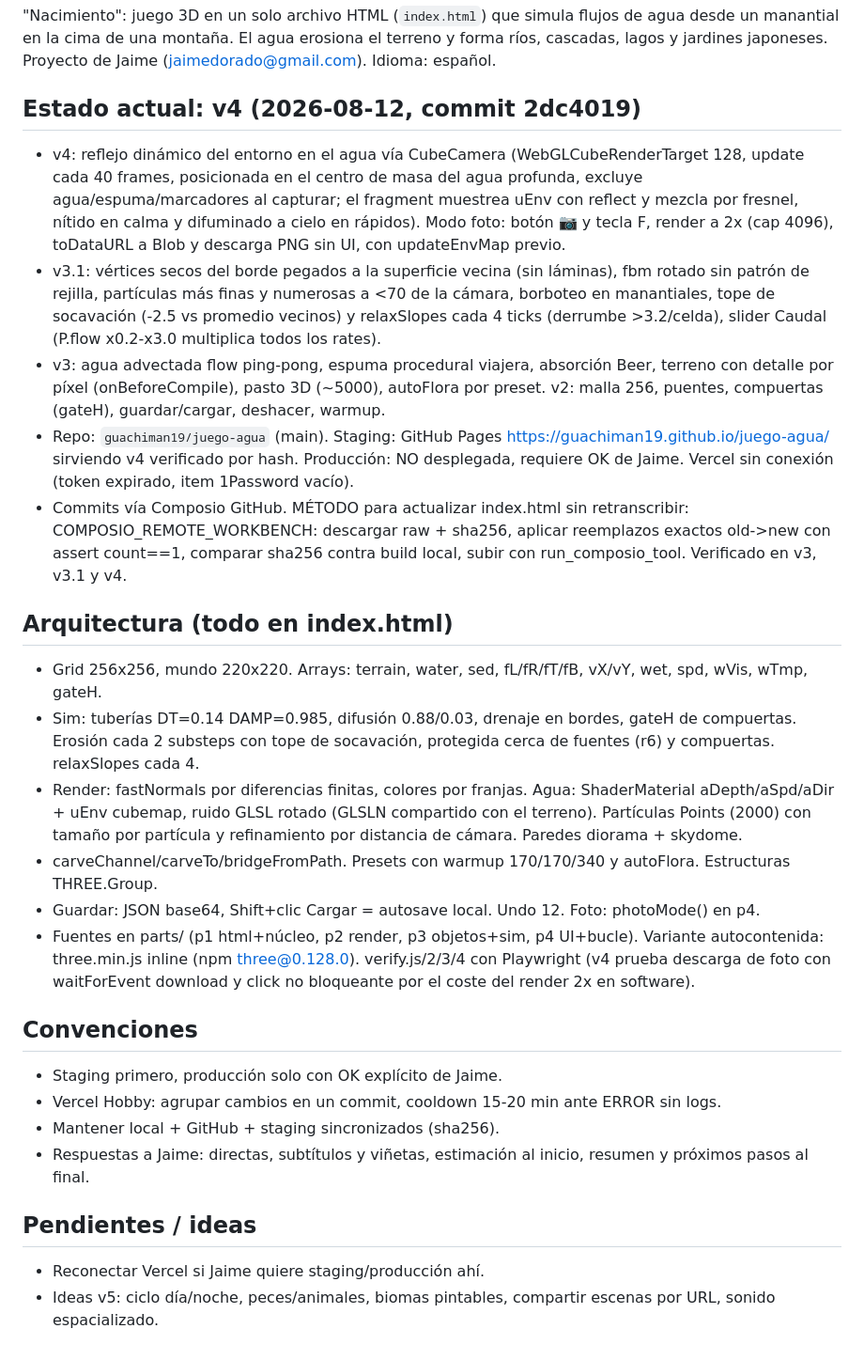
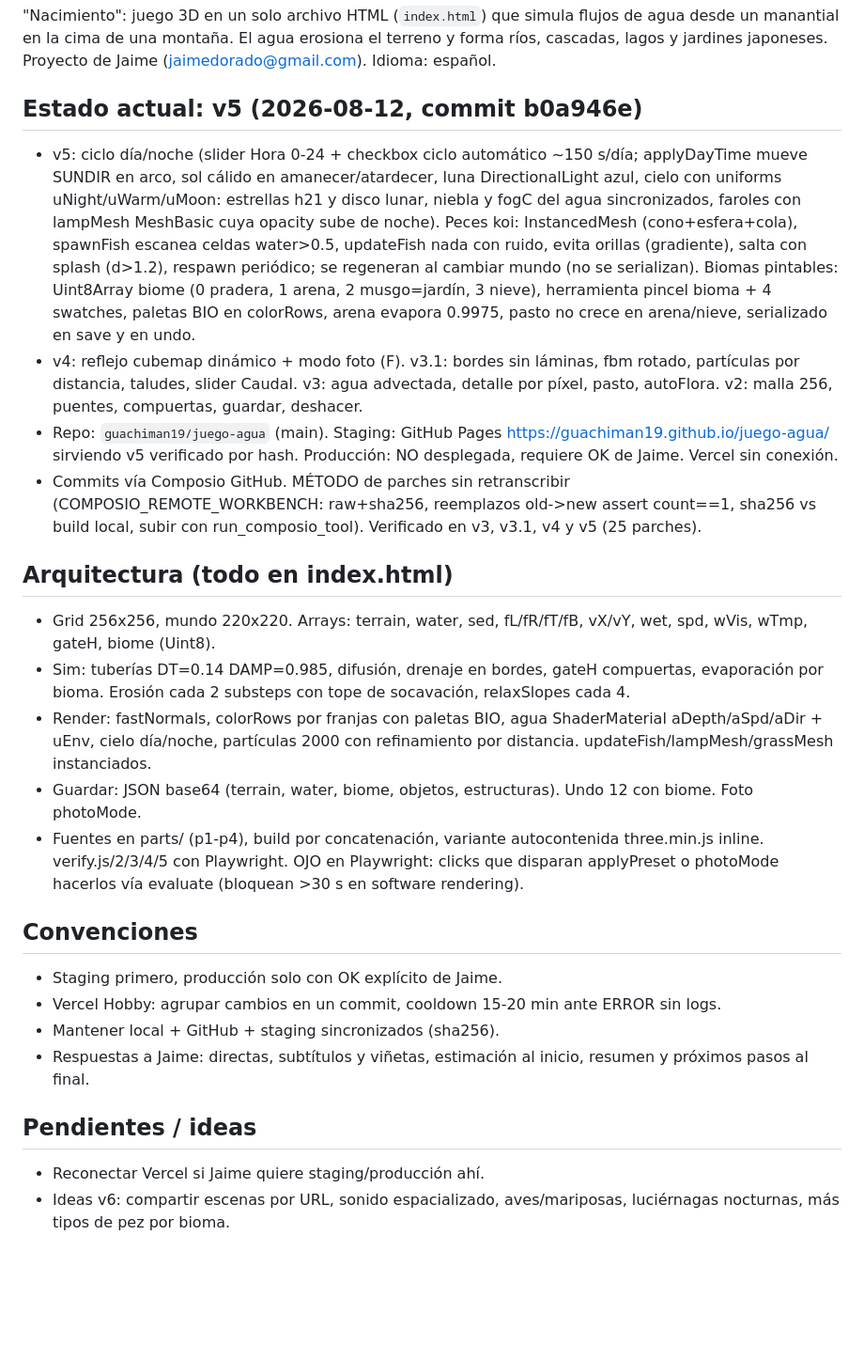
Before and after one commit to guachiman19/juego-agua, a Markdown page: CLAUDE.md, the part around the change. Shown at 94% size. Rendered like a GitHub page; blank space fills up the shorter version.

Commit message:
docs: memoria actualizada a v5

```diff
--- a/CLAUDE.md
+++ b/CLAUDE.md
@@ -6,22 +6,20 @@ Archivo de contexto para Claude Chat, Claude Code, Claude Cowork y Claude for Ch
 
 "Nacimiento": juego 3D en un solo archivo HTML (`index.html`) que simula flujos de agua desde un manantial en la cima de una montaña. El agua erosiona el terreno y forma ríos, cascadas, lagos y jardines japoneses. Proyecto de Jaime (jaimedorado@gmail.com). Idioma: español.
 
-## Estado actual: v4 (2026-08-12, commit 2dc4019)
+## Estado actual: v5 (2026-08-12, commit b0a946e)
 
-- v4: reflejo dinámico del entorno en el agua vía CubeCamera (WebGLCubeRenderTarget 128, update cada 40 frames, posicionada en el centro de masa del agua profunda, excluye agua/espuma/marcadores al capturar; el fragment muestrea uEnv con reflect y mezcla por fresnel, nítido en calma y difuminado a cielo en rápidos). Modo foto: botón 📷 y tecla F, render a 2x (cap 4096), toDataURL a Blob y descarga PNG sin UI, con updateEnvMap previo.
-- v3.1: vértices secos del borde pegados a la superficie vecina (sin láminas), fbm rotado sin patrón de rejilla, partículas más finas y numerosas a <70 de la cámara, borboteo en manantiales, tope de socavación (-2.5 vs promedio vecinos) y relaxSlopes cada 4 ticks (derrumbe >3.2/celda), slider Caudal (P.flow x0.2-x3.0 multiplica todos los rates).
-- v3: agua advectada flow ping-pong, espuma procedural viajera, absorción Beer, terreno con detalle por píxel (onBeforeCompile), pasto 3D (~5000), autoFlora por preset. v2: malla 256, puentes, compuertas (gateH), guardar/cargar, deshacer, warmup.
-- Repo: `guachiman19/juego-agua` (main). Staging: GitHub Pages https://guachiman19.github.io/juego-agua/ sirviendo v4 verificado por hash. Producción: NO desplegada, requiere OK de Jaime. Vercel sin conexión (token expirado, item 1Password vacío).
-- Commits vía Composio GitHub. MÉTODO para actualizar index.html sin retranscribir: COMPOSIO_REMOTE_WORKBENCH: descargar raw + sha256, aplicar reemplazos exactos old->new con assert count==1, comparar sha256 contra build local, subir con run_composio_tool. Verificado en v3, v3.1 y v4.
+- v5: ciclo día/noche (slider Hora 0-24 + checkbox ciclo automático ~150 s/día; applyDayTime mueve SUNDIR en arco, sol cálido en amanecer/atardecer, luna DirectionalLight azul, cielo con uniforms uNight/uWarm/uMoon: estrellas h21 y disco lunar, niebla y fogC del agua sincronizados, faroles con lampMesh MeshBasic cuya opacity sube de noche). Peces koi: InstancedMesh (cono+esfera+cola), spawnFish escanea celdas water>0.5, updateFish nada con ruido, evita orillas (gradiente), salta con splash (d>1.2), respawn periódico; se regeneran al cambiar mundo (no se serializan). Biomas pintables: Uint8Array biome (0 pradera, 1 arena, 2 musgo=jardín, 3 nieve), herramienta pincel bioma + 4 swatches, paletas BIO en colorRows, arena evapora 0.9975, pasto no crece en arena/nieve, serializado en save y en undo.
+- v4: reflejo cubemap dinámico + modo foto (F). v3.1: bordes sin láminas, fbm rotado, partículas por distancia, taludes, slider Caudal. v3: agua advectada, detalle por píxel, pasto, autoFlora. v2: malla 256, puentes, compuertas, guardar, deshacer.
+- Repo: `guachiman19/juego-agua` (main). Staging: GitHub Pages https://guachiman19.github.io/juego-agua/ sirviendo v5 verificado por hash. Producción: NO desplegada, requiere OK de Jaime. Vercel sin conexión.
+- Commits vía Composio GitHub. MÉTODO de parches sin retranscribir (COMPOSIO_REMOTE_WORKBENCH: raw+sha256, reemplazos old->new assert count==1, sha256 vs build local, subir con run_composio_tool). Verificado en v3, v3.1, v4 y v5 (25 parches).
 
 ## Arquitectura (todo en index.html)
 
-- Grid 256x256, mundo 220x220. Arrays: terrain, water, sed, fL/fR/fT/fB, vX/vY, wet, spd, wVis, wTmp, gateH.
-- Sim: tuberías DT=0.14 DAMP=0.985, difusión 0.88/0.03, drenaje en bordes, gateH de compuertas. Erosión cada 2 substeps con tope de socavación, protegida cerca de fuentes (r6) y compuertas. relaxSlopes cada 4.
-- Render: fastNormals por diferencias finitas, colores por franjas. Agua: ShaderMaterial aDepth/aSpd/aDir + uEnv cubemap, ruido GLSL rotado (GLSLN compartido con el terreno). Partículas Points (2000) con tamaño por partícula y refinamiento por distancia de cámara. Paredes diorama + skydome.
-- carveChannel/carveTo/bridgeFromPath. Presets con warmup 170/170/340 y autoFlora. Estructuras THREE.Group.
-- Guardar: JSON base64, Shift+clic Cargar = autosave local. Undo 12. Foto: photoMode() en p4.
-- Fuentes en parts/ (p1 html+núcleo, p2 render, p3 objetos+sim, p4 UI+bucle). Variante autocontenida: three.min.js inline (npm three@0.128.0). verify.js/2/3/4 con Playwright (v4 prueba descarga de foto con waitForEvent download y click no bloqueante por el coste del render 2x en software).
+- Grid 256x256, mundo 220x220. Arrays: terrain, water, sed, fL/fR/fT/fB, vX/vY, wet, spd, wVis, wTmp, gateH, biome (Uint8).
+- Sim: tuberías DT=0.14 DAMP=0.985, difusión, drenaje en bordes, gateH compuertas, evaporación por bioma. Erosión cada 2 substeps con tope de socavación, relaxSlopes cada 4.
+- Render: fastNormals, colorRows por franjas con paletas BIO, agua ShaderMaterial aDepth/aSpd/aDir + uEnv, cielo día/noche, partículas 2000 con refinamiento por distancia. updateFish/lampMesh/grassMesh instanciados.
+- Guardar: JSON base64 (terrain, water, biome, objetos, estructuras). Undo 12 con biome. Foto photoMode.
+- Fuentes en parts/ (p1-p4), build por concatenación, variante autocontenida three.min.js inline. verify.js/2/3/4/5 con Playwright. OJO en Playwright: clicks que disparan applyPreset o photoMode hacerlos vía evaluate (bloquean >30 s en software rendering).
 
 ## Convenciones
 
@@ -33,4 +31,4 @@ Archivo de contexto para Claude Chat, Claude Code, Claude Cowork y Claude for Ch
 ## Pendientes / ideas
 
 - Reconectar Vercel si Jaime quiere staging/producción ahí.
-- Ideas v5: ciclo día/noche, peces/animales, biomas pintables, compartir escenas por URL, sonido espacializado.
+- Ideas v6: compartir escenas por URL, sonido espacializado, aves/mariposas, luciérnagas nocturnas, más tipos de pez por bioma.
```
